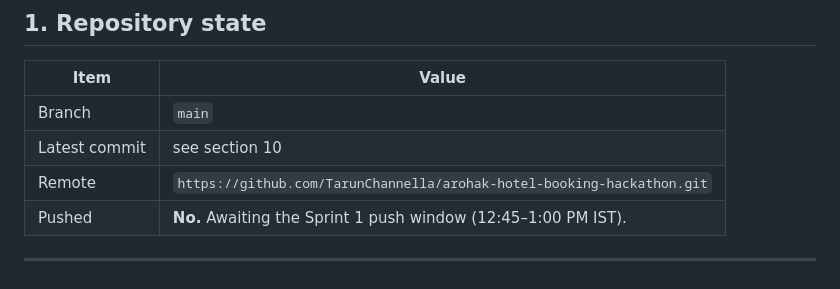
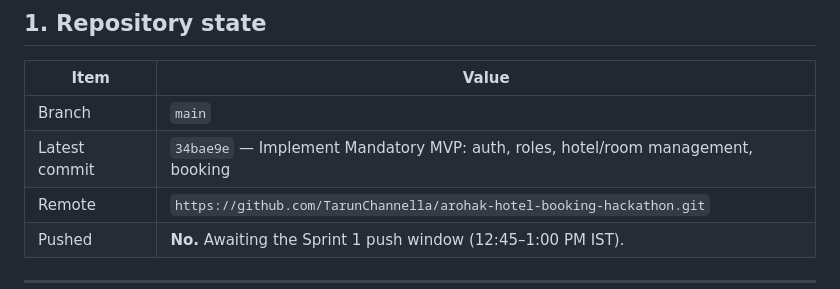
Before and after one commit to TarunChannella/arohak-hotel-booking-hackathon, a Markdown page: PROJECT_STATUS.md, the part around the change. Drawn GitHub-style.

Commit message:
Record MVP commit hash in project status
Co-Authored-By: Claude Opus 5 <noreply@anthropic.com>

```diff
--- a/PROJECT_STATUS.md
+++ b/PROJECT_STATUS.md
@@ -15,7 +15,7 @@
 | Item | Value |
 |---|---|
 | Branch | `main` |
-| Latest commit | see section 10 |
+| Latest commit | `34bae9e` — Implement Mandatory MVP: auth, roles, hotel/room management, booking |
 | Remote | `https://github.com/TarunChannella/arohak-hotel-booking-hackathon.git` |
 | Pushed | **No.** Awaiting the Sprint 1 push window (12:45–1:00 PM IST). |
 
```
